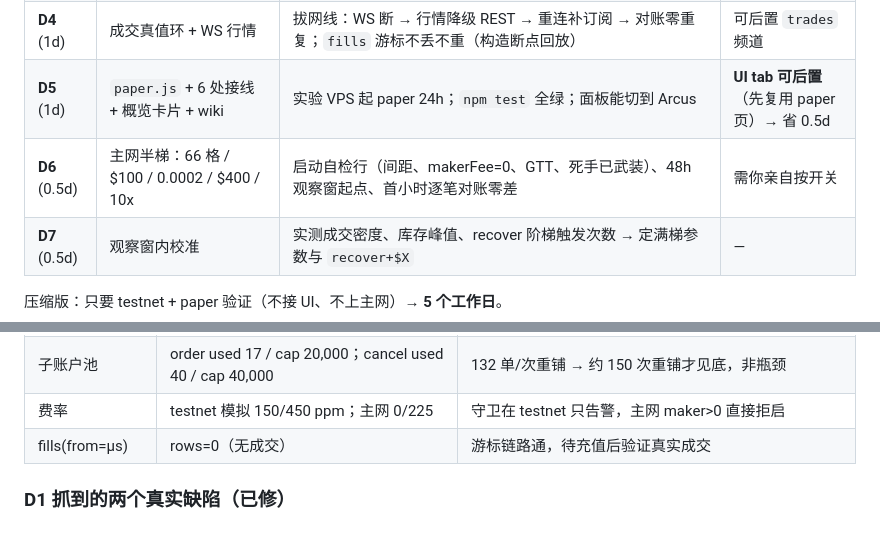
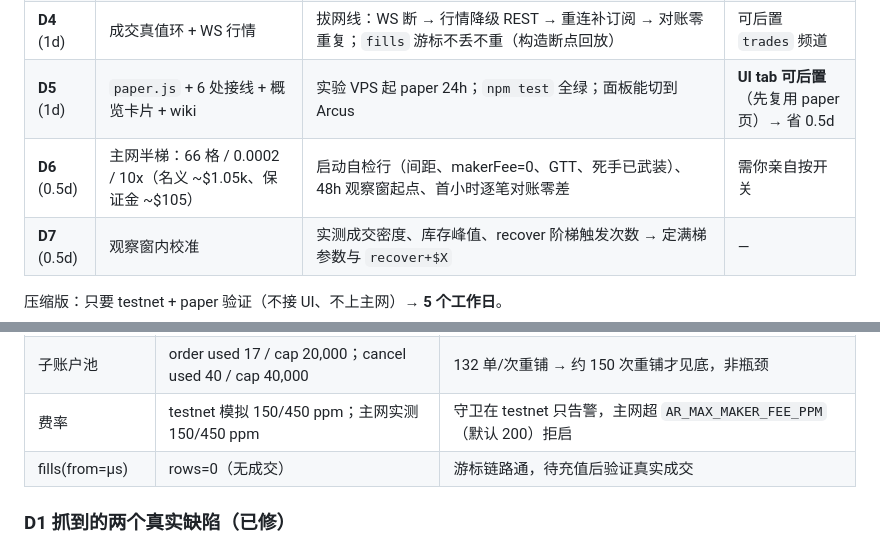
Before and after one commit to journeyanhk/grid-bot-wg, a Markdown page: docs/arcus-plan.md, 2 parts joined by grey strips. Rendered like a GitHub page.

```diff
--- a/docs/arcus-plan.md
+++ b/docs/arcus-plan.md
@@ -116,7 +116,7 @@ src/exchange/ar/
 | **D3** (1d) | `arcus.js` REST 全通 | testnet 满梯 132 单铺 → 撤 → 重铺（9 批 × 15）；`getPosition/equity` 与网页一致 | — |
 | **D4** (1d) | 成交真值环 + WS 行情 | 拔网线：WS 断 → 行情降级 REST → 重连补订阅 → 对账零重复；`fills` 游标不丢不重（构造断点回放） | 可后置 `trades` 频道 |
 | **D5** (1d) | `paper.js` + 6 处接线 + 概览卡片 + wiki | 实验 VPS 起 paper 24h；`npm test` 全绿；面板能切到 Arcus | **UI tab 可后置**（先复用 paper 页）→ 省 0.5d |
-| **D6** (0.5d) | 主网半梯：66 格 / $100 / 0.0002 / $400 / 10x | 启动自检行（间距、makerFee=0、GTT、死手已武装）、48h 观察窗起点、首小时逐笔对账零差 | 需你亲自按开关 |
+| **D6** (0.5d) | 主网半梯：66 格 / 0.0002 / 10x（名义 ~$1.05k、保证金 ~$105） | 启动自检行（间距、makerFee=0、GTT、死手已武装）、48h 观察窗起点、首小时逐笔对账零差 | 需你亲自按开关 |
 | **D7** (0.5d) | 观察窗内校准 | 实测成交密度、库存峰值、recover 阶梯触发次数 → 定满梯参数与 `recover+$X` | — |
 
 压缩版：只要 testnet + paper 验证（不接 UI、不上主网）→ **5 个工作日**。
@@ -165,7 +165,7 @@ src/exchange/ar/
 | 批量撤单 | 202 ACK，**撤净 110ms**（调用 791ms，含轮询确认） | 必须轮询确认，不能只看 202 |
 | 死手 arm/disarm | deadline +240s，撤销成功 | 安全网可用 |
 | 子账户池 | order used 17 / cap 20,000；cancel used 40 / cap 40,000 | 132 单/次重铺 → 约 150 次重铺才见底，非瓶颈 |
-| 费率 | testnet 模拟 150/450 ppm；主网 0/225 | 守卫在 testnet 只告警，主网 maker>0 直接拒启 |
+| 费率 | testnet 模拟 150/450 ppm；主网实测 150/450 ppm | 守卫在 testnet 只告警，主网超 `AR_MAX_MAKER_FEE_PPM`（默认 200）拒启 |
 | fills(from=µs) | rows=0（无成交） | 游标链路通，待充值后验证真实成交 |
 
 ### D1 抓到的两个真实缺陷（已修）
```
Also changed, not shown: other parts of docs/arcus-plan.md (+3 -3 lines).
